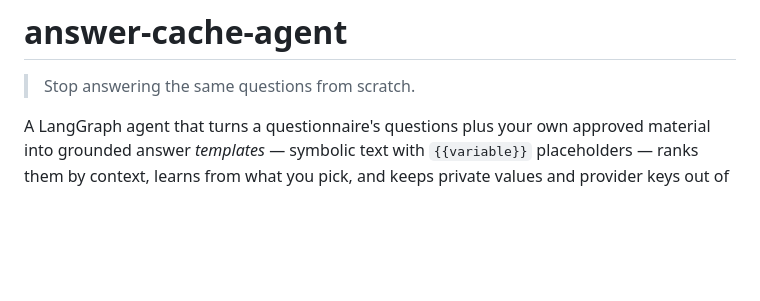
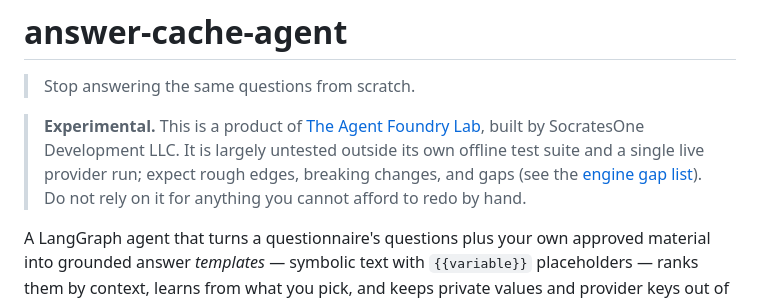
Before and after one commit to socratesone/answer-cache-agent, a Markdown page: README.md, the part around the change. Drawn GitHub-style; blank space fills up the shorter version.

Commit message:
README: experimental caveat and Agent Foundry Lab / SocratesOne attribution

```diff
--- a/README.md
+++ b/README.md
@@ -1,6 +1,8 @@
 # answer-cache-agent
 
 > Stop answering the same questions from scratch.
+
+> **Experimental.** This is a product of [The Agent Foundry Lab](https://github.com/socratesone), built by SocratesOne Development LLC. It is largely untested outside its own offline test suite and a single live provider run; expect rough edges, breaking changes, and gaps (see the [engine gap list](interface/docs/engine-gaps.md)). Do not rely on it for anything you cannot afford to redo by hand.
 
 A LangGraph agent that turns a questionnaire's questions plus your own approved material into grounded answer *templates* — symbolic text with `{{variable}}` placeholders — ranks them by context, learns from what you pick, and keeps private values and provider keys out of every model request. Local-first: one SQLite file (data, vector index, checkpoints), local ONNX embeddings, your own OpenAI/Anthropic key.
 
```
